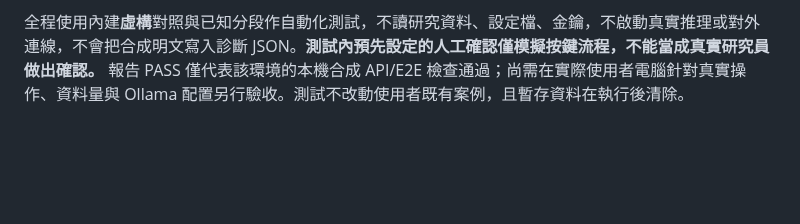
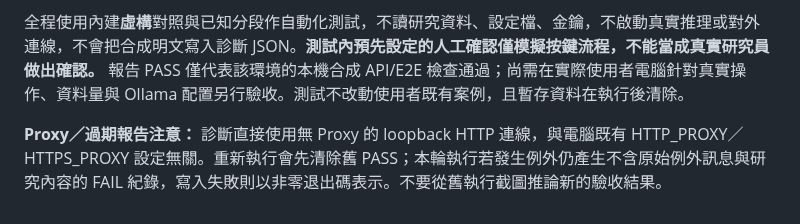
Before and after one commit to hun186/han-codebook-agent, a Markdown page: docs/browser-workbench.md, the part around the change. Drawn GitHub-style; blank space fills up the shorter version.

Commit message:
docs: clarify offline proxy bypass and stale diagnostic fail-safe

```diff
--- a/docs/browser-workbench.md
+++ b/docs/browser-workbench.md
@@ -53,3 +53,5 @@ python -m han_codebook.benchmark --config benchmarks/config.yaml --variants both
 在專案根目錄執行 Windows `check_alignment_workbench_windows.bat`（雙擊）或 Linux/macOS `sh check_alignment_workbench.sh`；預設將 **17 項**仿真整合驗證結果存放在 `artifacts/diagnostics/alignment_smoke_latest.json`。工具自動在臨時資料夾啟動 loopback HTTP 伺服器，執行預覽、人工確認 API、拒絕未確認／不一致／過期案例、跨來源／gold 阻擋、原有可信錨點及 Undo 歷史保護，最後明確另存且禁止覆寫同名檔。
 
 全程使用內建**虛構**對照與已知分段作自動化測試，不讀研究資料、設定檔、金鑰，不啟動真實推理或對外連線，不會把合成明文寫入診斷 JSON。**測試內預先設定的人工確認僅模擬按鍵流程，不能當成真實研究員做出確認。** 報告 PASS 僅代表該環境的本機合成 API/E2E 檢查通過；尚需在實際使用者電腦針對真實操作、資料量與 Ollama 配置另行驗收。測試不改動使用者既有案例，且暫存資料在執行後清除。
+
+**Proxy／過期報告注意：** 診斷直接使用無 Proxy 的 loopback HTTP 連線，與電腦既有 HTTP_PROXY／HTTPS_PROXY 設定無關。重新執行會先清除舊 PASS；本輪執行若發生例外仍產生不含原始例外訊息與研究內容的 FAIL 紀錄，寫入失敗則以非零退出碼表示。不要從舊執行截圖推論新的驗收結果。
```
